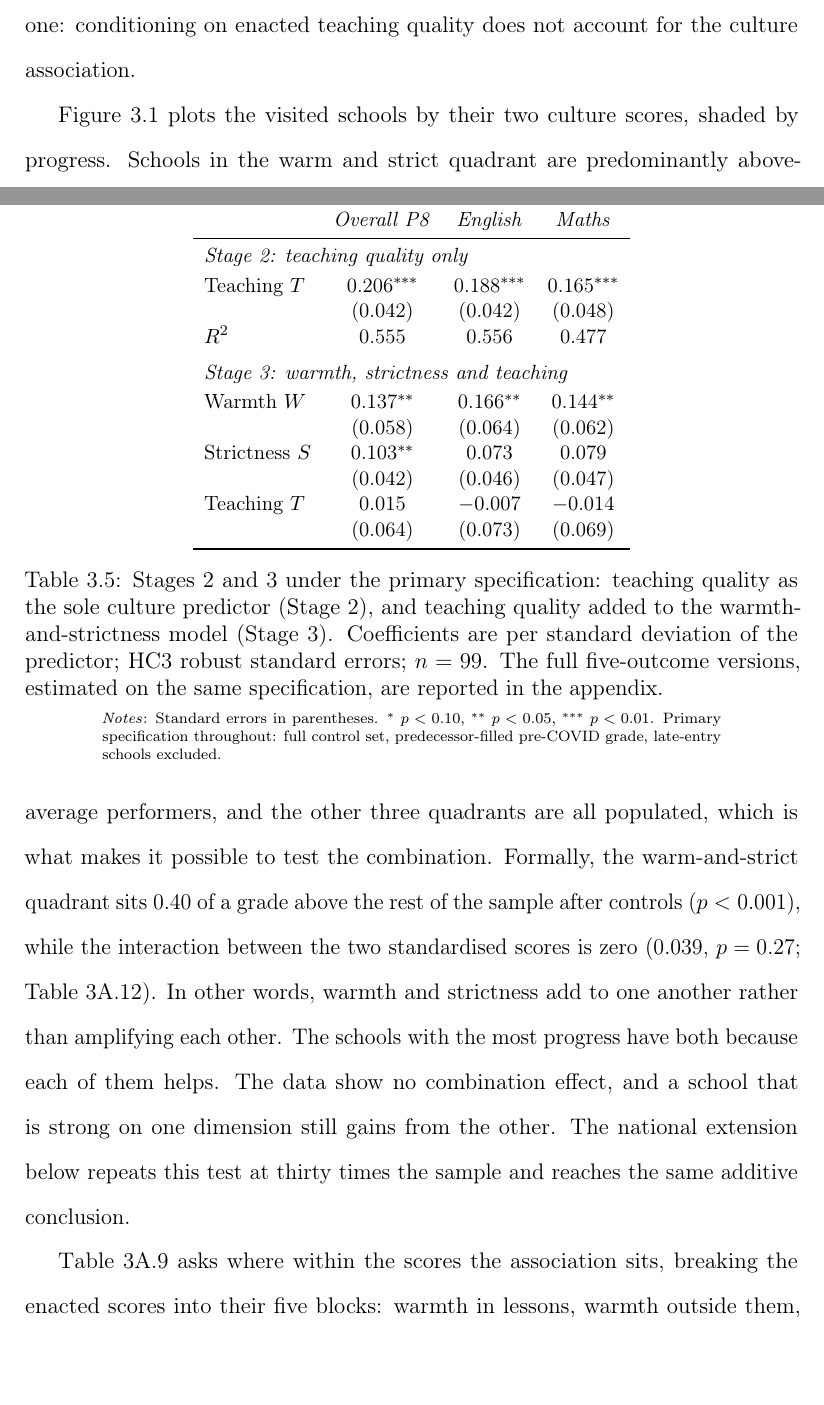
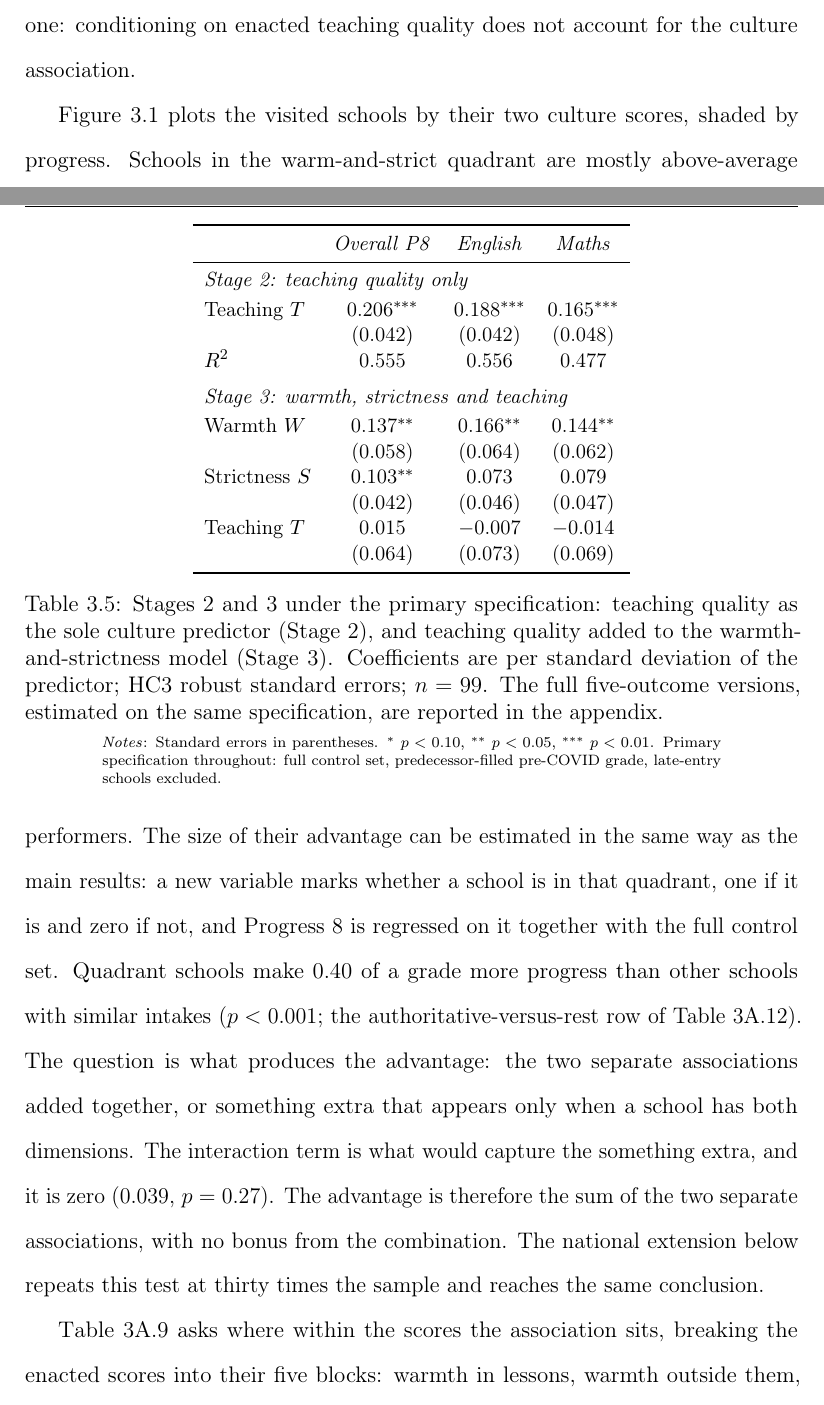
Before and after one commit to damianpphelan-cmd/phd-thesis-overleaf, a LaTeX thesis (main.tex, which reads chapters/03_paper2.tex): two parts of pages 130 and 131 of 179, joined at a grey line, cut so that both start at the same text. Compiled offline with pdfLaTeX.

Commit message:
Walk the quadrant regression and the interaction logic

```diff
--- a/chapters/03_paper2.tex
+++ b/chapters/03_paper2.tex
@@ -342,16 +342,7 @@ Two facts favour the first interpretation without settling the matter. Firstly,
 
 \input{tables/tab_stages23_trio}
 
-\Cref{fig:quadrant_ws} plots the visited schools by their two culture scores, shaded by progress. Schools in the warm
-and strict quadrant are predominantly above-average performers, and the
-other three quadrants are all populated, which is what makes it possible to
-test the combination. Formally, the warm-and-strict quadrant sits $0.40$ of
-a grade above the rest of the sample after controls ($p < 0.001$), while the
-interaction between the two standardised scores is zero ($0.039$, $p =
-0.27$; \cref{tab:typology}). In other words, warmth and strictness
-add to one another rather than amplifying each other. The schools with the most progress have both because each of them helps. The data show no combination effect, and a
-school that is strong on one dimension still gains from the other.
-The national extension below repeats this test at thirty times the sample and reaches the same additive conclusion.
+\Cref{fig:quadrant_ws} plots the visited schools by their two culture scores, shaded by progress. Schools in the warm-and-strict quadrant are mostly above-average performers. The size of their advantage can be estimated in the same way as the main results: a new variable marks whether a school is in that quadrant, one if it is and zero if not, and Progress~8 is regressed on it together with the full control set. Quadrant schools make $0.40$ of a grade more progress than other schools with similar intakes ($p < 0.001$; the authoritative-versus-rest row of \cref{tab:typology}). The question is what produces the advantage: the two separate associations added together, or something extra that appears only when a school has both dimensions. The interaction term is what would capture the something extra, and it is zero ($0.039$, $p = 0.27$). The advantage is therefore the sum of the two separate associations, with no bonus from the combination. The national extension below repeats this test at thirty times the sample and reaches the same conclusion.
 
 \begin{figure}[htbp]
   \centering
```
